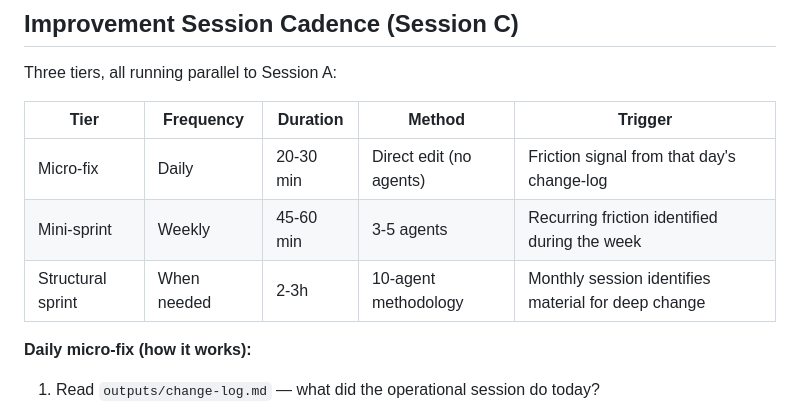
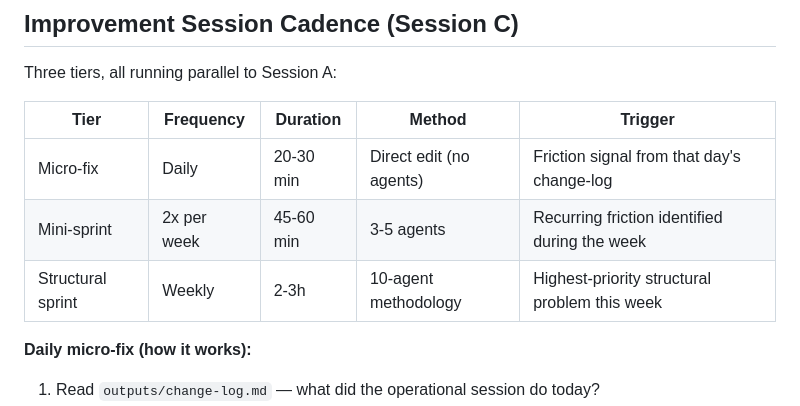
Before and after one commit to afaria-swordhealth/procurement-hub, a Markdown page: CLAUDE.md, the part around the change. GitHub-like rendering.

Commit message:
Improvement cadence: increase frequency (mini-sprint 2x/week, structural weekly)
Co-Authored-By: Claude Sonnet 4.6 <noreply@anthropic.com>

```diff
--- a/CLAUDE.md
+++ b/CLAUDE.md
@@ -206,8 +206,8 @@ Three tiers, all running parallel to Session A:
 | Tier | Frequency | Duration | Method | Trigger |
 |------|-----------|----------|--------|---------|
 | Micro-fix | Daily | 20-30 min | Direct edit (no agents) | Friction signal from that day's change-log |
-| Mini-sprint | Weekly | 45-60 min | 3-5 agents | Recurring friction identified during the week |
-| Structural sprint | When needed | 2-3h | 10-agent methodology | Monthly session identifies material for deep change |
+| Mini-sprint | 2x per week | 45-60 min | 3-5 agents | Recurring friction identified during the week |
+| Structural sprint | Weekly | 2-3h | 10-agent methodology | Highest-priority structural problem this week |
 
 **Daily micro-fix (how it works):**
 1. Read `outputs/change-log.md` — what did the operational session do today?
```
